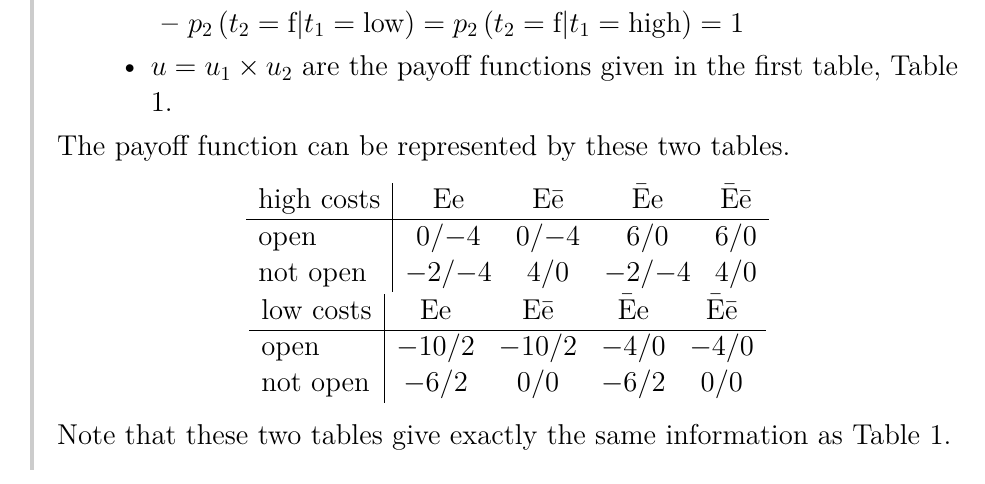
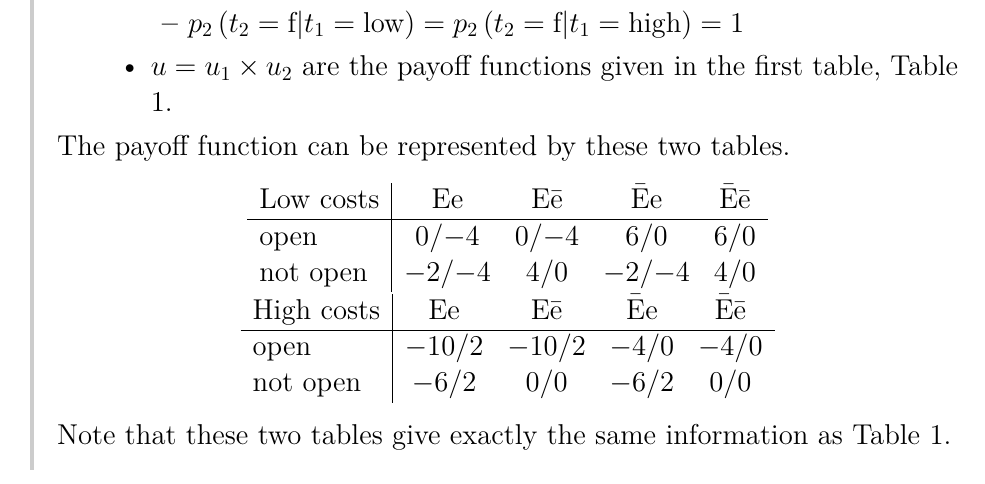
Before and after one commit to UCL-INMA/LINMA2345, a LaTeX problem sheet (exercises/APE2/APE2-Basic_Models.tex, which reads exercises/APE2/0201.tex): part of page 5 of 11, cut so that both start at the same text. Compiled offline with LaTeX, dvips and Ghostscript.

Commit message:
Change in exercise 1 point d
The title of the first two tabulars in point d of exercise 1 were swapped: the first is for low costs, and the second is for high costs

```diff
--- a/exercises/APE2/0201.tex
+++ b/exercises/APE2/0201.tex
@@ -158,14 +158,14 @@
 
 			 \begin{center}
 				 \begin{tabular}{l|cccc}
-              high costs & Ee & E\=e & \=Ee & \=E\=e \\
+              Low costs & Ee & E\=e & \=Ee & \=E\=e \\
 					 		\hline
               open        & 0/$-4$ & 0/$-4$ & 6/0 & 6/0 \\
               not open    & $-2$/$-4$ & 4/0 & $-2$/$-4$ & 4/0\\
 				 \end{tabular}
 
 				 \begin{tabular}{l|cccc}
-					 		low costs & Ee & E\=e & \=Ee & \=E\=e \\
+					 		High costs & Ee & E\=e & \=Ee & \=E\=e \\
 					 		\hline
 					 		open        & $-10$/2 & $-10$/2  & $-4$/0 & $-4$/0 \\
 					 		not open    & $-6$/2 & 0/0 & $-6$/2 & 0/0\\
```
